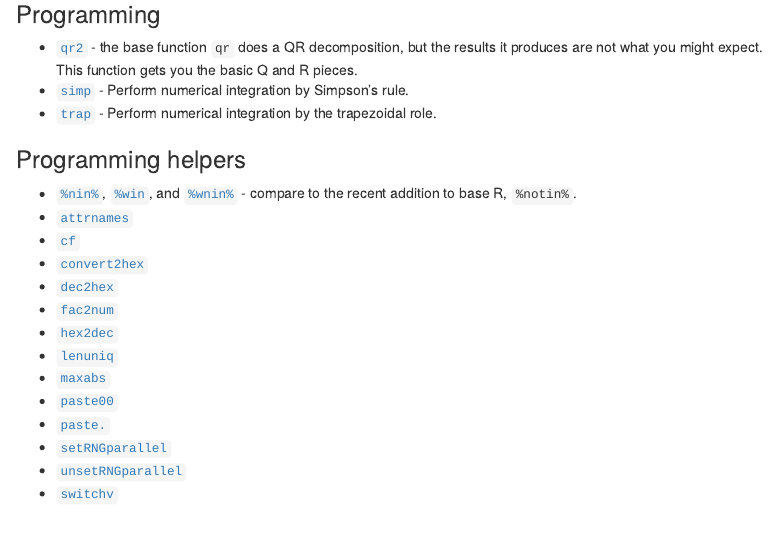
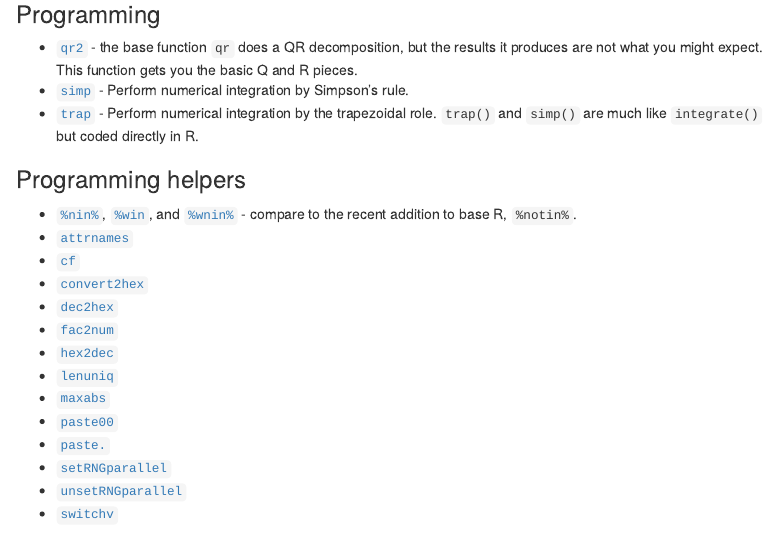
Before and after one commit to kbroman/broman, an R Markdown document (docs/broman.Rmd): the page in a window 1100 px wide, from 1390 px down. Rendered offline with R 4.5, knitr and Pandoc, with nearby package versions; a font, style sheet, LaTeX package, included part or bibliography that could not be used is replaced or left out; menus at the side of the page are left out; badge pictures from the web are left out.

Commit message:
Add a comment about trap and simp vs integrate

```diff
--- a/docs/broman.Rmd
+++ b/docs/broman.Rmd
@@ -131,7 +131,8 @@ There are a bunch of functions to help while writing data analysis reports.
 - [`simp`](https://cran.r-project.org/web/packages/broman/refman/broman.html#simp) -
   Perform numerical integration by Simpson's rule.
 - [`trap`](https://cran.r-project.org/web/packages/broman/refman/broman.html#trap) -
-  Perform numerical integration by the trapezoidal role.
+  Perform numerical integration by the trapezoidal role. `trap()` and `simp()` are
+  much like `integrate()` but coded directly in R.
 
 
 ### Programming helpers
```
Also changed, not shown: 1 other file.
